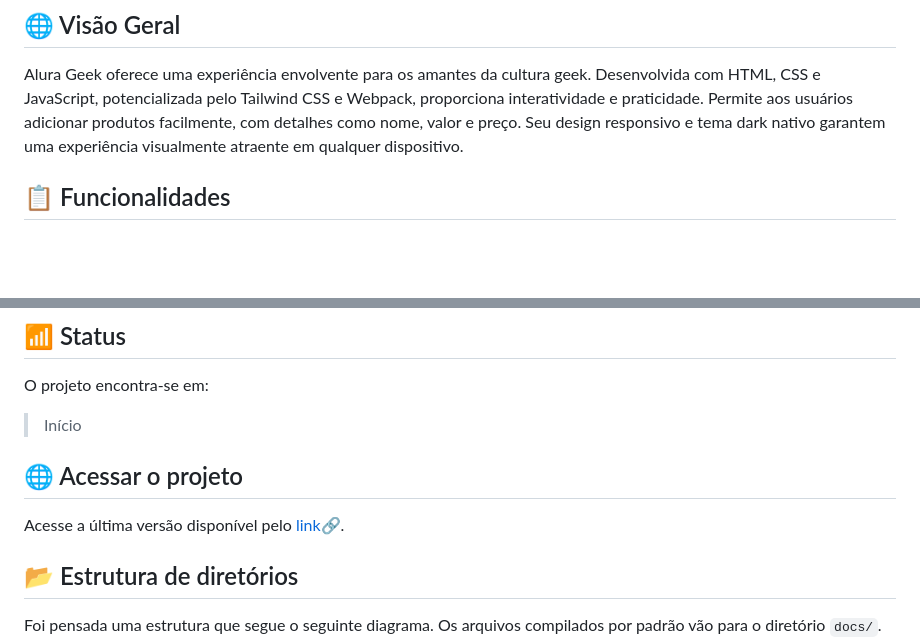
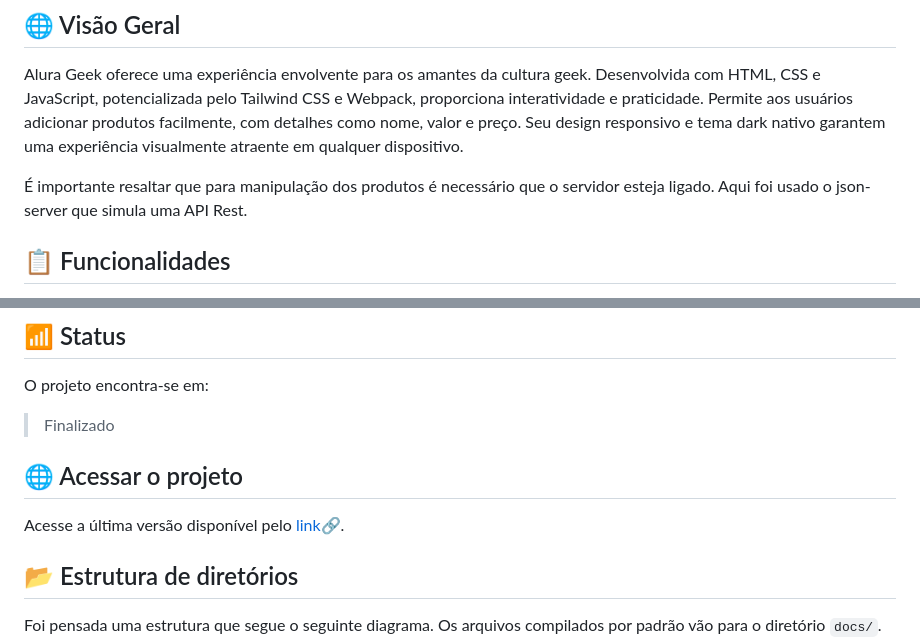
Before and after one commit to SamColt36/alura-challenge-alura-geek, a Markdown page: README.md, 2 parts joined by grey strips. Drawn GitHub-style; blank space fills up the shorter version.

```diff
--- a/README.md
+++ b/README.md
@@ -6,6 +6,8 @@
 ## 🌐 Visão Geral
 
 Alura Geek oferece uma experiência envolvente para os amantes da cultura geek. Desenvolvida com HTML, CSS e JavaScript, potencializada pelo Tailwind CSS e Webpack, proporciona interatividade e praticidade. Permite aos usuários adicionar produtos facilmente, com detalhes como nome, valor e preço. Seu design responsivo e tema dark nativo garantem uma experiência visualmente atraente em qualquer dispositivo.
+
+É importante resaltar que para manipulação dos produtos é necessário que o servidor esteja ligado. Aqui foi usado o json-server que simula uma API Rest.
 
 ## 📋 Funcionalidades
 
@@ -40,7 +42,7 @@ gh repo clone SamColt36/alura-challenge-alura-geek/
 
 O projeto encontra-se em:
 
-> Início
+> Finalizado
 
 ## 🌐 Acessar o projeto
 
```
Also changed, not shown: other parts of README.md (+1 -1 lines).
